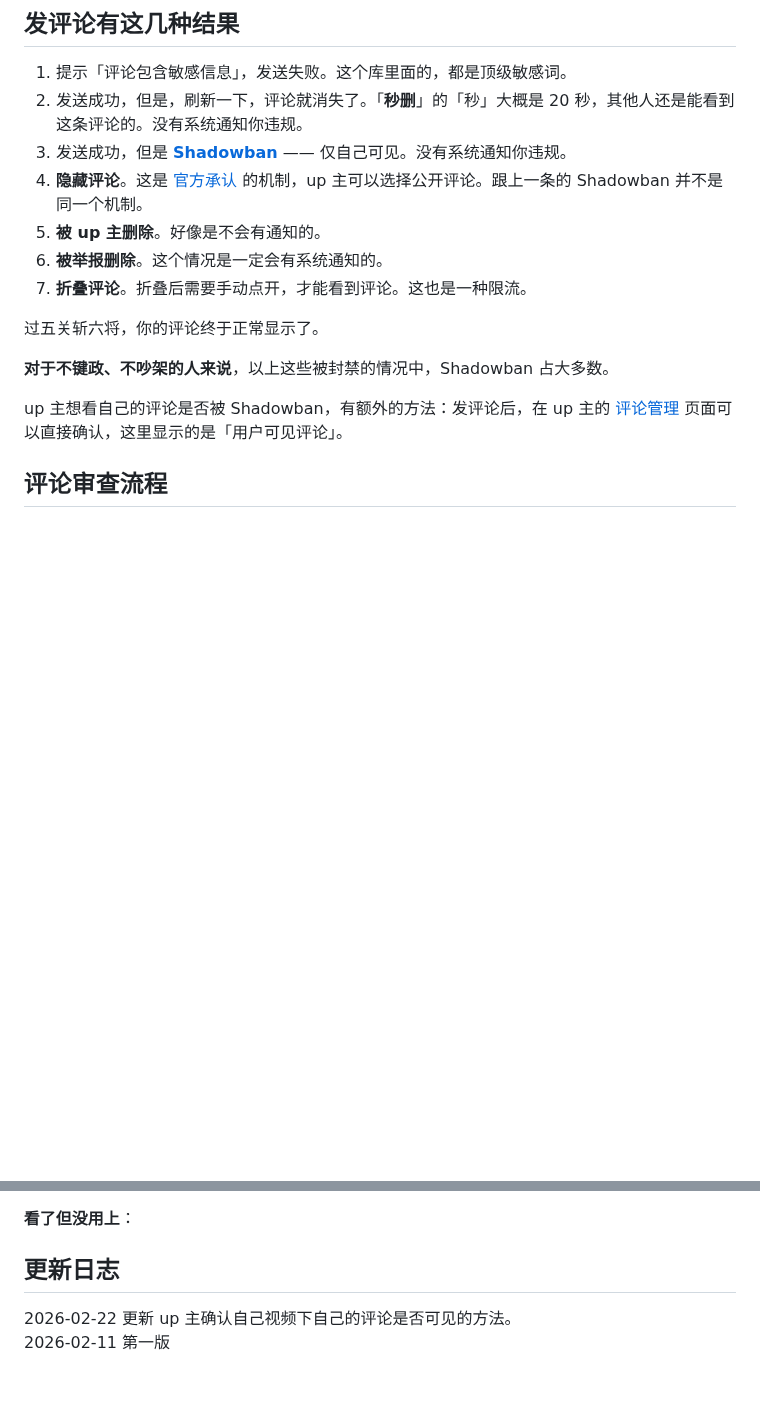
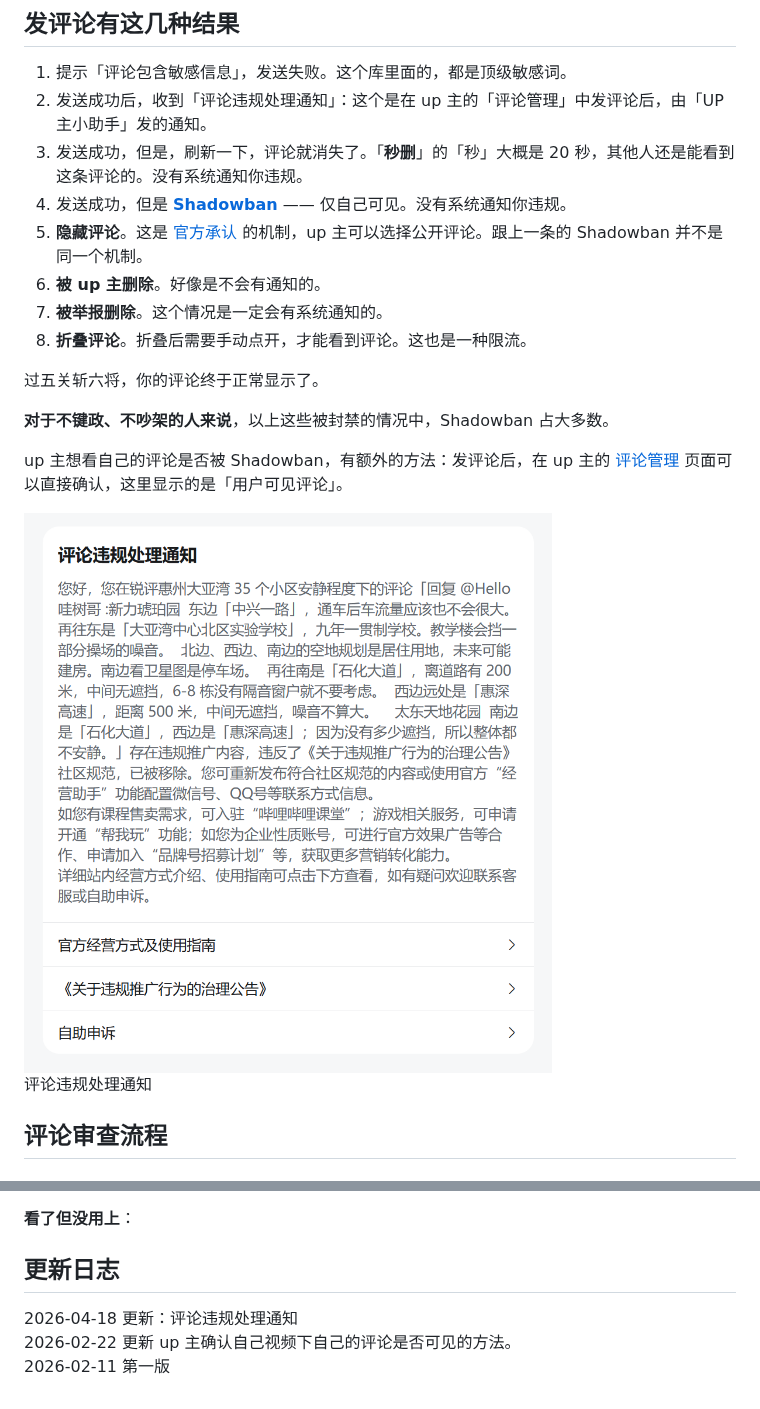
Before and after one commit to windwq/blog, a Markdown page: 190/190.md, 2 parts joined by grey strips. Rendered like a GitHub page; pictures changed too: 190/评论违规处理通知-违规推广.png (added); blank space fills up the shorter version.

```diff
--- a/190/190.md
+++ b/190/190.md
@@ -15,18 +15,22 @@
 ## 发评论有这几种结果
 
 1. 提示「评论包含敏感信息」，发送失败。这个库里面的，都是顶级敏感词。
-2. 发送成功，但是，刷新一下，评论就消失了。「**秒删**」的「秒」大概是 20 秒，其他人还是能看到这条评论的。没有系统通知你违规。
-3. 发送成功，但是 **[Shadowban](https://en.wikipedia.org/wiki/Shadow_banning)** —— 仅自己可见。没有系统通知你违规。
-4. **隐藏评论**。这是 [官方承认](https://www.bilibili.com/video/BV1tG4y147F9/) 的机制，up 主可以选择公开评论。跟上一条的 Shadowban 并不是同一个机制。
-5. **被 up 主删除**。好像是不会有通知的。
-6. **被举报删除**。这个情况是一定会有系统通知的。
-7. **折叠评论**。折叠后需要手动点开，才能看到评论。这也是一种限流。
+2. 发送成功后，收到「评论违规处理通知」：这个是在 up 主的「评论管理」中发评论后，由「UP主小助手」发的通知。
+3. 发送成功，但是，刷新一下，评论就消失了。「**秒删**」的「秒」大概是 20 秒，其他人还是能看到这条评论的。没有系统通知你违规。
+4. 发送成功，但是 **[Shadowban](https://en.wikipedia.org/wiki/Shadow_banning)** —— 仅自己可见。没有系统通知你违规。
+5. **隐藏评论**。这是 [官方承认](https://www.bilibili.com/video/BV1tG4y147F9/) 的机制，up 主可以选择公开评论。跟上一条的 Shadowban 并不是同一个机制。
+6. **被 up 主删除**。好像是不会有通知的。
+7. **被举报删除**。这个情况是一定会有系统通知的。
+8. **折叠评论**。折叠后需要手动点开，才能看到评论。这也是一种限流。
 
 过五关斩六将，你的评论终于正常显示了。
 
 **对于不键政、不吵架的人来说**，以上这些被封禁的情况中，Shadowban 占大多数。
 
 up 主想看自己的评论是否被 Shadowban，有额外的方法：发评论后，在 up 主的 [评论管理](https://member.bilibili.com/platform/comment/article) 页面可以直接确认，这里显示的是「用户可见评论」。
+
+![评论违规处理通知-违规推广.png](./评论违规处理通知-违规推广.png)
+评论违规处理通知
 
 ## 评论审查流程
 
@@ -64,5 +68,6 @@ up 主想看自己的评论是否被 Shadowban，有额外的方法：发评论
 
 ## 更新日志
 
+2026-04-18 更新：评论违规处理通知
 2026-02-22 更新 up 主确认自己视频下自己的评论是否可见的方法。
 2026-02-11 第一版
```
